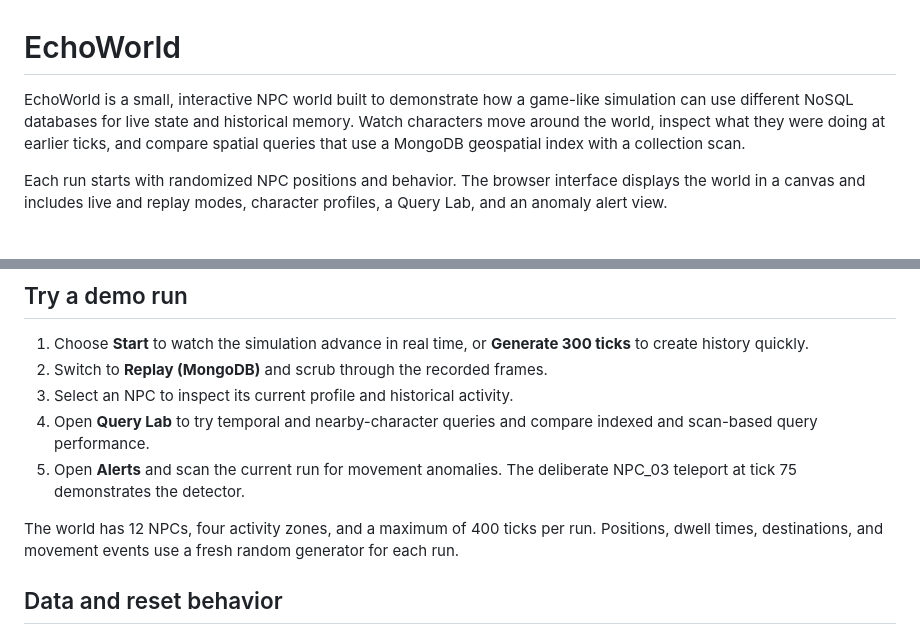
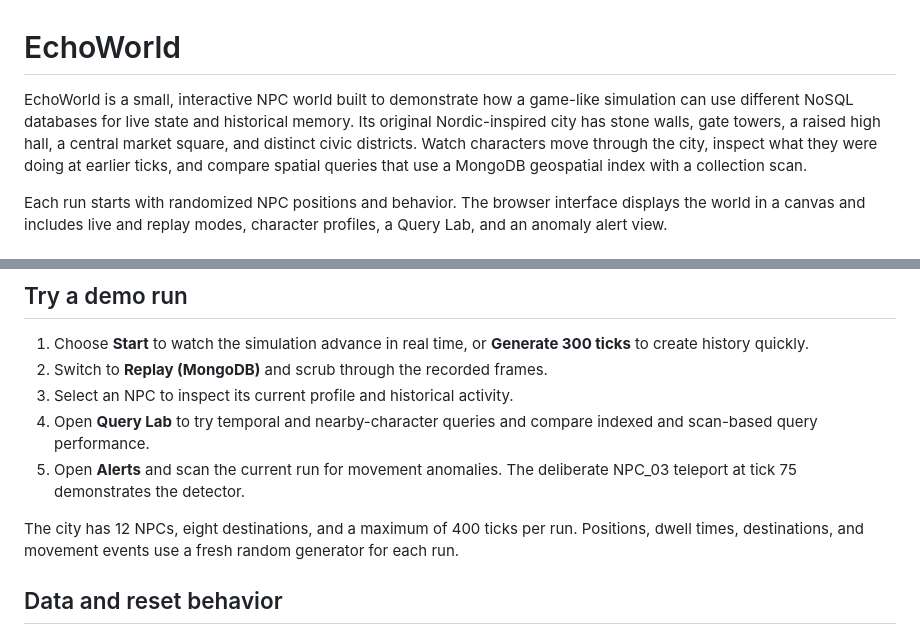
Before and after one commit to Arbaz-Parkar/EchoWorld, a Markdown page: README.md, 2 parts joined by grey strips. Rendered like a GitHub page.

```diff
--- a/README.md
+++ b/README.md
@@ -1,6 +1,6 @@
 # EchoWorld
 
-EchoWorld is a small, interactive NPC world built to demonstrate how a game-like simulation can use different NoSQL databases for live state and historical memory. Watch characters move around the world, inspect what they were doing at earlier ticks, and compare spatial queries that use a MongoDB geospatial index with a collection scan.
+EchoWorld is a small, interactive NPC world built to demonstrate how a game-like simulation can use different NoSQL databases for live state and historical memory. Its original Nordic-inspired city has stone walls, gate towers, a raised high hall, a central market square, and distinct civic districts. Watch characters move through the city, inspect what they were doing at earlier ticks, and compare spatial queries that use a MongoDB geospatial index with a collection scan.
 
 Each run starts with randomized NPC positions and behavior. The browser interface displays the world in a canvas and includes live and replay modes, character profiles, a Query Lab, and an anomaly alert view.
 
@@ -80,7 +80,7 @@ To stop the database containers, run `docker compose down`. Docker's named volum
 4. Open **Query Lab** to try temporal and nearby-character queries and compare indexed and scan-based query performance.
 5. Open **Alerts** and scan the current run for movement anomalies. The deliberate NPC_03 teleport at tick 75 demonstrates the detector.
 
-The world has 12 NPCs, four activity zones, and a maximum of 400 ticks per run. Positions, dwell times, destinations, and movement events use a fresh random generator for each run.
+The city has 12 NPCs, eight destinations, and a maximum of 400 ticks per run. Positions, dwell times, destinations, and movement events use a fresh random generator for each run.
 
 ## Data and reset behavior
 
```
